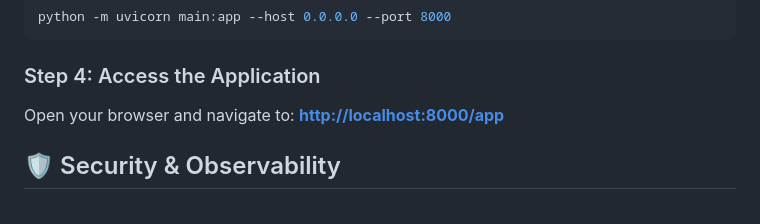
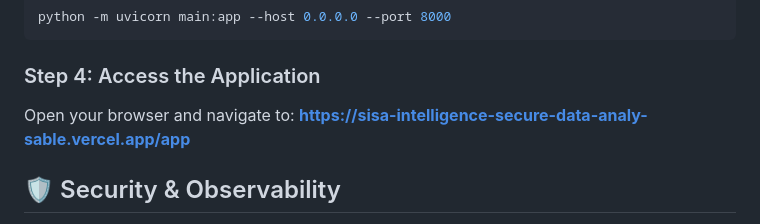
Before and after one commit to 1DS22CS099-SumaBhargavReddy/SISA-Intelligence-Secure-Data-Analysis-Platform, a Markdown page: README.md, the part around the change. GitHub-like rendering.

```diff
--- a/README.md
+++ b/README.md
@@ -109,7 +109,7 @@ python -m uvicorn main:app --host 0.0.0.0 --port 8000
 
 ### Step 4: Access the Application
 Open your browser and navigate to:
-**[http://localhost:8000/app](http://localhost:8000/app)**
+**https://sisa-intelligence-secure-data-analy-sable.vercel.app/app**
 
 ## 🛡️ Security & Observability
 The platform is designed with security in mind, implementing CORS protection and a robust error-handling middleware to ensure stable operations during high-load security scans.
```
